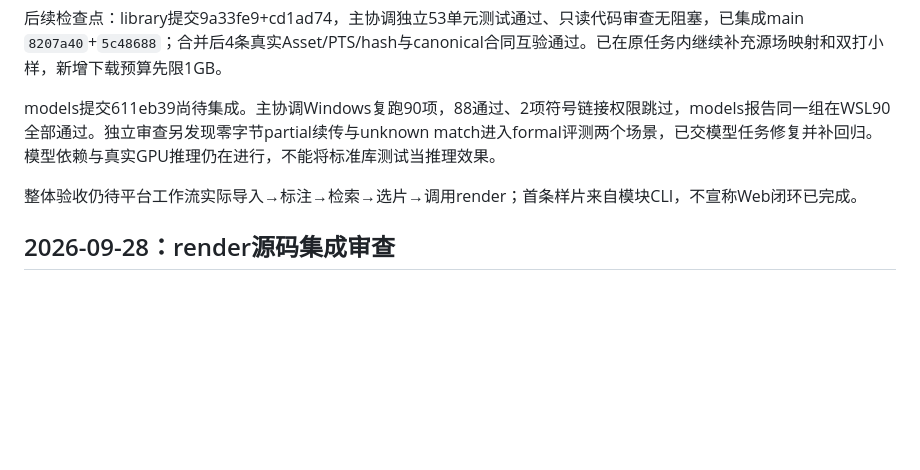
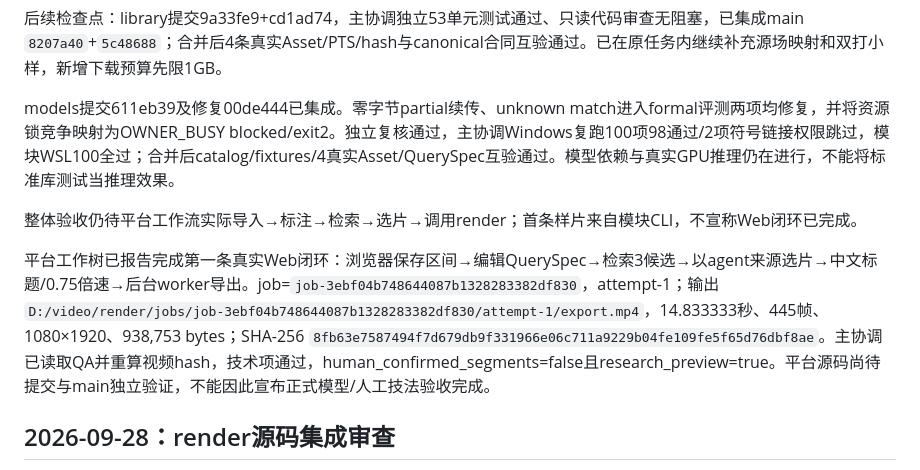
Before and after one commit to li-bruce/badmintonTV, a Markdown page: docs/INTEGRATION_LOG.md, the part around the change. Drawn GitHub-style; blank space fills up the shorter version.

Commit message:
docs: record model protocol integration and first web render

```diff
--- a/docs/INTEGRATION_LOG.md
+++ b/docs/INTEGRATION_LOG.md
@@ -16,9 +16,11 @@
 
 后续检查点：library提交9a33fe9+cd1ad74，主协调独立53单元测试通过、只读代码审查无阻塞，已集成main `8207a40`+`5c48688`；合并后4条真实Asset/PTS/hash与canonical合同互验通过。已在原任务内继续补充源场映射和双打小样，新增下载预算先限1GB。
 
-models提交611eb39尚待集成。主协调Windows复跑90项，88通过、2项符号链接权限跳过，models报告同一组在WSL90全部通过。独立审查另发现零字节partial续传与unknown match进入formal评测两个场景，已交模型任务修复并补回归。模型依赖与真实GPU推理仍在进行，不能将标准库测试当推理效果。
+models提交611eb39及修复00de444已集成。零字节partial续传、unknown match进入formal评测两项均修复，并将资源锁竞争映射为OWNER_BUSY blocked/exit2。独立复核通过，主协调Windows复跑100项98通过/2项符号链接权限跳过，模块WSL100全过；合并后catalog/fixtures/4真实Asset/QuerySpec互验通过。模型依赖与真实GPU推理仍在进行，不能将标准库测试当推理效果。
 
 整体验收仍待平台工作流实际导入→标注→检索→选片→调用render；首条样片来自模块CLI，不宣称Web闭环已完成。
+
+平台工作树已报告完成第一条真实Web闭环：浏览器保存区间→编辑QuerySpec→检索3候选→以agent来源选片→中文标题/0.75倍速→后台worker导出。job=`job-3ebf04b748644087b1328283382df830`，attempt-1；输出 `D:/video/render/jobs/job-3ebf04b748644087b1328283382df830/attempt-1/export.mp4`，14.833333秒、445帧、1080×1920、938,753 bytes；SHA-256 `8fb63e7587494f7d679db9f331966e06c711a9229b04fe109fe5f65d76dbf8ae`。主协调已读取QA并重算视频hash，技术项通过，human_confirmed_segments=false且research_preview=true。平台源码尚待提交与main独立验证，不能因此宣布正式模型/人工技法验收完成。
 
 ## 2026-09-28：render源码集成审查
 
```
Also changed, not shown: docs/STATUS.md (+1 -1 lines).
